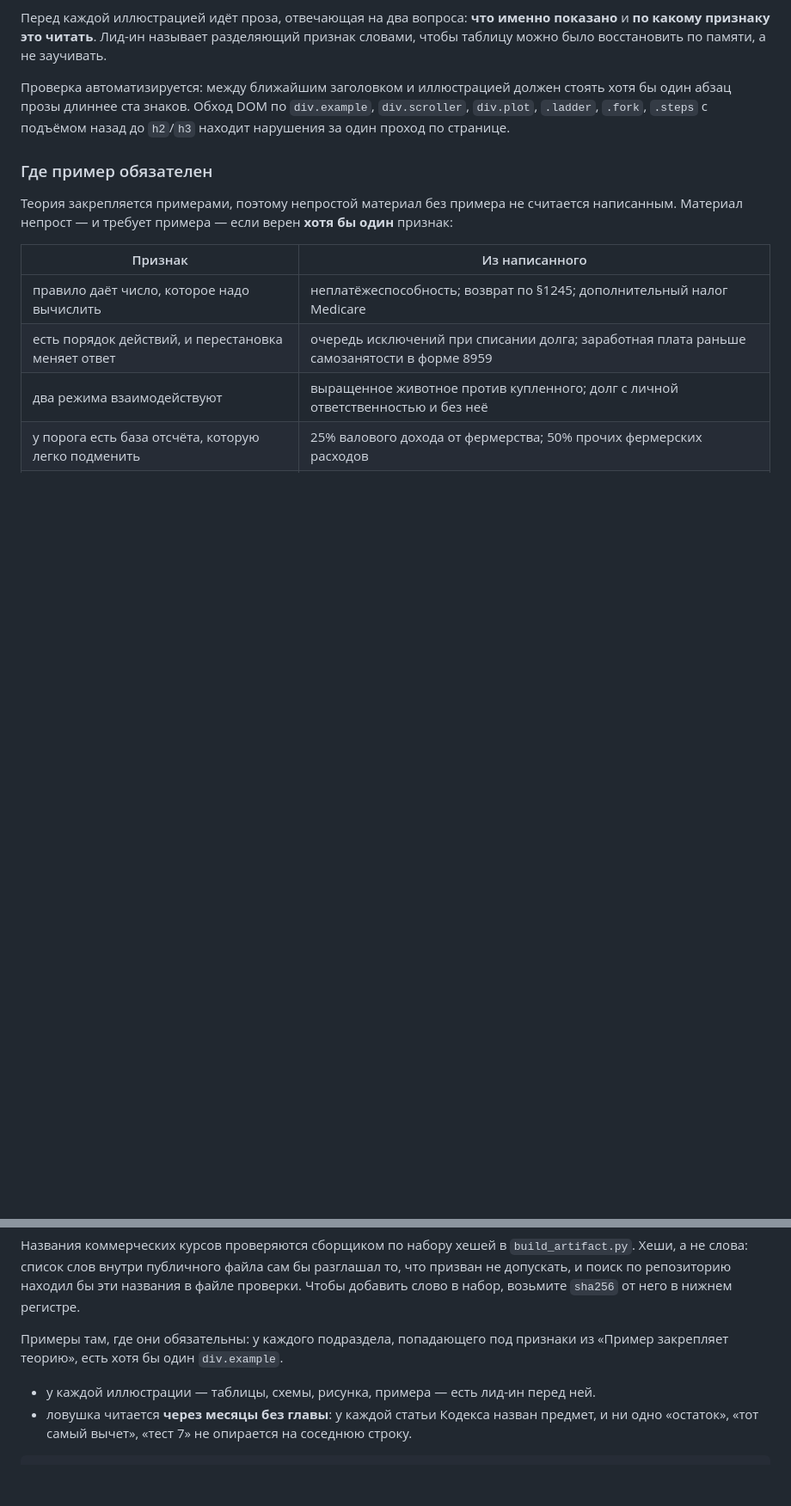
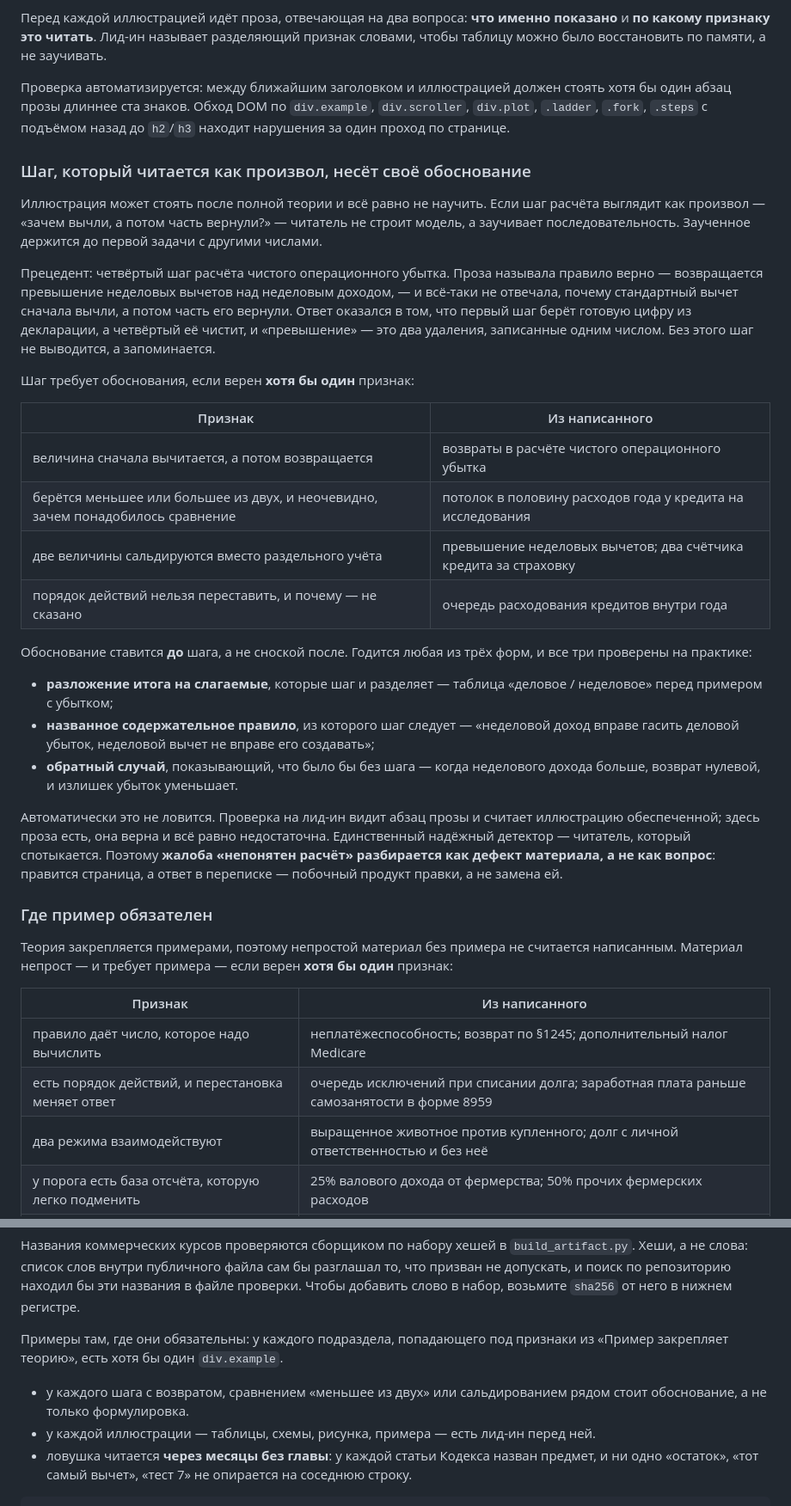
Before and after one commit to Maryline07/ea-part2, a Markdown page: CLAUDE.md, 2 parts joined by grey strips. Shown at 86% size. Drawn GitHub-style; blank space fills up the shorter version.

Commit message:
Правило: шаг, который читается как произвол, несёт своё обоснование
Проверка на лид-ин видит абзац прозы перед иллюстрацией и считает её
обеспеченной. Четвёртый шаг расчёта чистого операционного убытка эту
проверку проходил: проза стояла на месте и была верна. И всё-таки не
учила — она называла правило, не отвечая, почему величину сначала
вычитают, а потом частично возвращают.

Правило перечисляет четыре признака, по которым шаг требует обоснования
(возврат ранее вычтенного; «меньшее из двух» без объяснённого сравнения;
сальдирование вместо раздельного учёта; непереставимый порядок), и три
формы обоснования, проверенные на практике: разложение итога на
слагаемые, названное содержательное правило, обратный случай.

Отдельно записано, что автоматически это не ловится и что жалоба
«непонятен расчёт» разбирается как дефект материала: правится страница,
а ответ в переписке — побочный продукт правки, а не замена ей.

Строка добавлена и в проверку перед коммитом.

Co-Authored-By: Claude Opus 5 (1M context) <noreply@anthropic.com>

```diff
--- a/CLAUDE.md
+++ b/CLAUDE.md
@@ -335,6 +335,45 @@ $40 000 и $25 000 и меняют только цену продажи — та
 хотя бы один абзац прозы длиннее ста знаков. Обход DOM по `div.example`,
 `div.scroller`, `div.plot`, `.ladder`, `.fork`, `.steps` с подъёмом назад до `h2`/`h3`
 находит нарушения за один проход по странице.
+
+### Шаг, который читается как произвол, несёт своё обоснование
+
+Иллюстрация может стоять после полной теории и всё равно не научить. Если шаг расчёта
+выглядит как произвол — «зачем вычли, а потом часть вернули?» — читатель не строит
+модель, а заучивает последовательность. Заученное держится до первой задачи с другими
+числами.
+
+Прецедент: четвёртый шаг расчёта чистого операционного убытка. Проза называла правило
+верно — возвращается превышение неделовых вычетов над неделовым доходом, — и всё-таки
+не отвечала, почему стандартный вычет сначала вычли, а потом часть его вернули. Ответ
+оказался в том, что первый шаг берёт готовую цифру из декларации, а четвёртый её чистит,
+и «превышение» — это два удаления, записанные одним числом. Без этого шаг не выводится,
+а запоминается.
+
+Шаг требует обоснования, если верен **хотя бы один** признак:
+
+| Признак | Из написанного |
+|---|---|
+| величина сначала вычитается, а потом возвращается | возвраты в расчёте чистого операционного убытка |
+| берётся меньшее или большее из двух, и неочевидно, зачем понадобилось сравнение | потолок в половину расходов года у кредита на исследования |
+| две величины сальдируются вместо раздельного учёта | превышение неделовых вычетов; два счётчика кредита за страховку |
+| порядок действий нельзя переставить, и почему — не сказано | очередь расходования кредитов внутри года |
+
+Обоснование ставится **до** шага, а не сноской после. Годится любая из трёх форм, и
+все три проверены на практике:
+
+- **разложение итога на слагаемые**, которые шаг и разделяет — таблица «деловое /
+  неделовое» перед примером с убытком;
+- **названное содержательное правило**, из которого шаг следует — «неделовой доход
+  вправе гасить деловой убыток, неделовой вычет не вправе его создавать»;
+- **обратный случай**, показывающий, что было бы без шага — когда неделового дохода
+  больше, возврат нулевой, и излишек убыток уменьшает.
+
+Автоматически это не ловится. Проверка на лид-ин видит абзац прозы и считает
+иллюстрацию обеспеченной; здесь проза есть, она верна и всё равно недостаточна.
+Единственный надёжный детектор — читатель, который спотыкается. Поэтому **жалоба
+«непонятен расчёт» разбирается как дефект материала, а не как вопрос**: правится
+страница, а ответ в переписке — побочный продукт правки, а не замена ей.
 
 ### Где пример обязателен
 
@@ -753,6 +792,8 @@ python build_artifact.py                         # обрывается на з
 
 Примеры там, где они обязательны: у каждого подраздела, попадающего под признаки из
 «Пример закрепляет теорию», есть хотя бы один `div.example`.
+- у каждого шага с возвратом, сравнением «меньшее из двух» или сальдированием рядом
+  стоит обоснование, а не только формулировка.
 - у каждой иллюстрации — таблицы, схемы, рисунка, примера — есть лид-ин перед ней.
 - ловушка читается **через месяцы без главы**: у каждой статьи Кодекса назван предмет,
   и ни одно «остаток», «тот самый вычет», «тест 7» не опирается на соседнюю строку.
```
